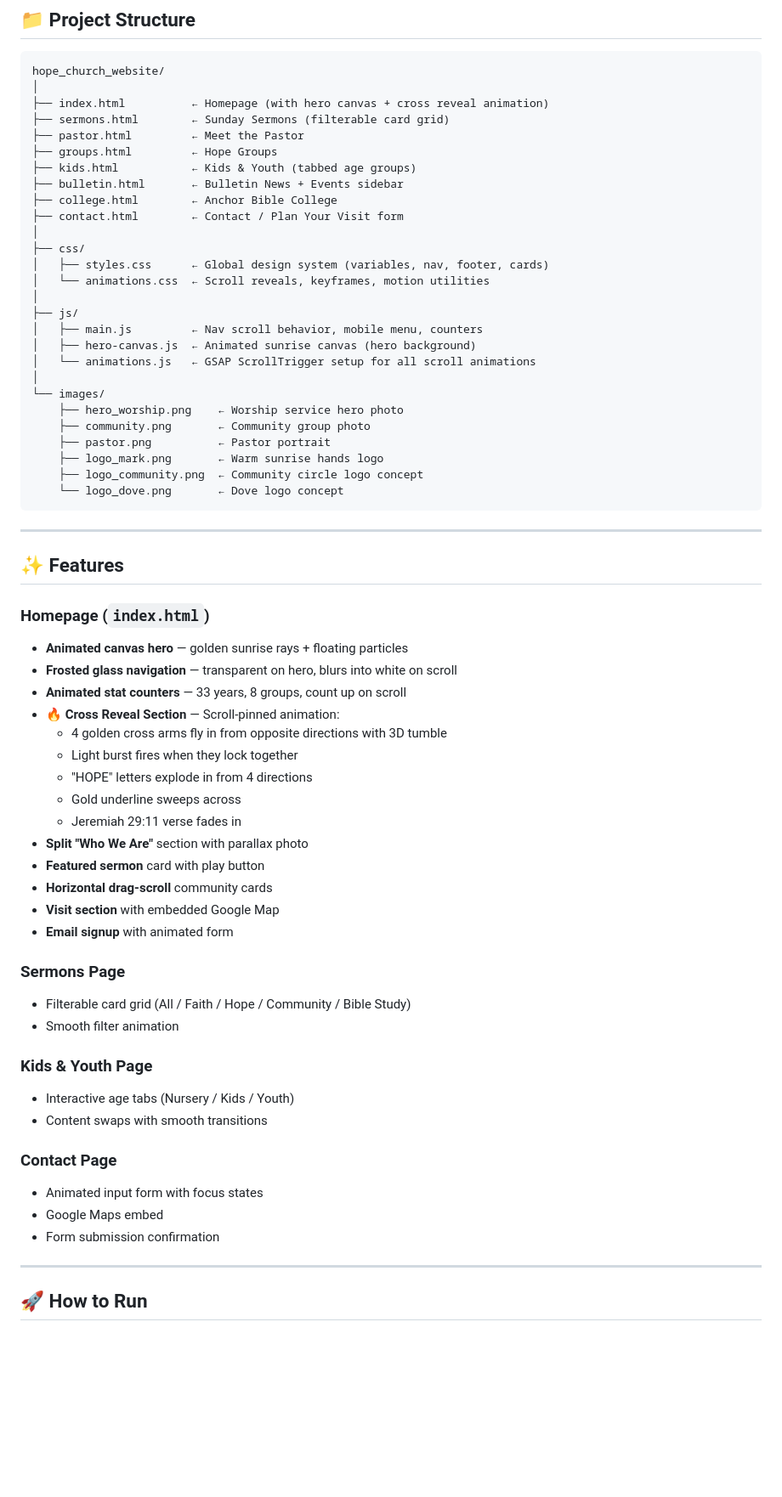
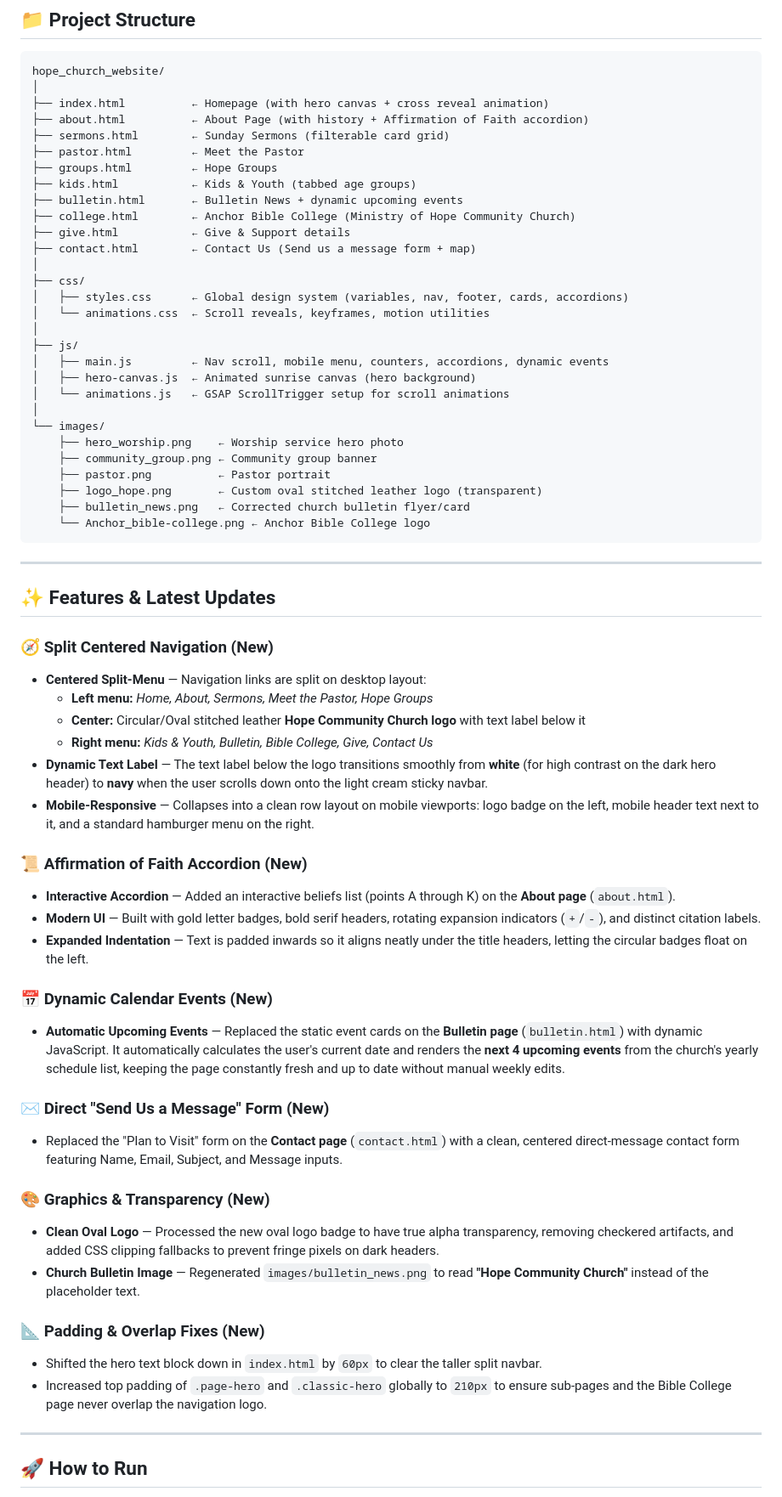
Before and after one commit to Hope-Community-Chruch/Hope-Community-Church-Website-1, a Markdown page: README.md, the part around one of its changes. Shown at 85% size. Rendered like a GitHub page; blank space fills up the shorter version.

Commit message:
Update README.md with latest split navigation and Affirmation of Faith features

````diff
--- a/README.md
+++ b/README.md
@@ -13,64 +13,64 @@ Built with pure HTML, CSS, and JavaScript — no frameworks, no build step requi
 hope_church_website/
 │
 ├── index.html          ← Homepage (with hero canvas + cross reveal animation)
+├── about.html          ← About Page (with history + Affirmation of Faith accordion)
 ├── sermons.html        ← Sunday Sermons (filterable card grid)
 ├── pastor.html         ← Meet the Pastor
 ├── groups.html         ← Hope Groups
 ├── kids.html           ← Kids & Youth (tabbed age groups)
-├── bulletin.html       ← Bulletin News + Events sidebar
-├── college.html        ← Anchor Bible College
-├── contact.html        ← Contact / Plan Your Visit form
+├── bulletin.html       ← Bulletin News + dynamic upcoming events
+├── college.html        ← Anchor Bible College (Ministry of Hope Community Church)
+├── give.html           ← Give & Support details
+├── contact.html        ← Contact Us (Send us a message form + map)
 │
 ├── css/
-│   ├── styles.css      ← Global design system (variables, nav, footer, cards)
+│   ├── styles.css      ← Global design system (variables, nav, footer, cards, accordions)
 │   └── animations.css  ← Scroll reveals, keyframes, motion utilities
 │
 ├── js/
-│   ├── main.js         ← Nav scroll behavior, mobile menu, counters
+│   ├── main.js         ← Nav scroll, mobile menu, counters, accordions, dynamic events
 │   ├── hero-canvas.js  ← Animated sunrise canvas (hero background)
-│   └── animations.js   ← GSAP ScrollTrigger setup for all scroll animations
+│   └── animations.js   ← GSAP ScrollTrigger setup for scroll animations
 │
 └── images/
     ├── hero_worship.png    ← Worship service hero photo
-    ├── community.png       ← Community group photo
+    ├── community_group.png ← Community group banner
     ├── pastor.png          ← Pastor portrait
-    ├── logo_mark.png       ← Warm sunrise hands logo
-    ├── logo_community.png  ← Community circle logo concept
-    └── logo_dove.png       ← Dove logo concept
+    ├── logo_hope.png       ← Custom oval stitched leather logo (transparent)
+    ├── bulletin_news.png   ← Corrected church bulletin flyer/card
+    └── Anchor_bible-college.png ← Anchor Bible College logo
 ```
 
 ---
 
-## ✨ Features
+## ✨ Features & Latest Updates
 
-### Homepage (`index.html`)
-- **Animated canvas hero** — golden sunrise rays + floating particles
-- **Frosted glass navigation** — transparent on hero, blurs into white on scroll
-- **Animated stat counters** — 33 years, 8 groups, count up on scroll
-- **🔥 Cross Reveal Section** — Scroll-pinned animation:
-  - 4 golden cross arms fly in from opposite directions with 3D tumble
-  - Light burst fires when they lock together
-  - "HOPE" letters explode in from 4 directions
-  - Gold underline sweeps across
-  - Jeremiah 29:11 verse fades in
-- **Split "Who We Are"** section with parallax photo
-- **Featured sermon** card with play button
-- **Horizontal drag-scroll** community cards
-- **Visit section** with embedded Google Map
-- **Email signup** with animated form
+### 🧭 Split Centered Navigation (New)
+- **Centered Split-Menu** — Navigation links are split on desktop layout:
+  - **Left menu:** *Home, About, Sermons, Meet the Pastor, Hope Groups*
+  - **Center:** Circular/Oval stitched leather **Hope Community Church logo** with text label below it
+  - **Right menu:** *Kids & Youth, Bulletin, Bible College, Give, Contact Us*
+- **Dynamic Text Label** — The text label below the logo transitions smoothly from **white** (for high contrast on the dark hero header) to **navy** when the user scrolls down onto the light cream sticky navbar.
+- **Mobile-Responsive** — Collapses into a clean row layout on mobile viewports: logo badge on the left, mobile header text next to it, and a standard hamburger menu on the right.
 
-### Sermons Page
-- Filterable card grid (All / Faith / Hope / Community / Bible Study)
-- Smooth filter animation
+### 📜 Affirmation of Faith Accordion (New)
+- **Interactive Accordion** — Added an interactive beliefs list (points A through K) on the **About page** (`about.html`).
+- **Modern UI** — Built with gold letter badges, bold serif headers, rotating expansion indicators (`+`/`-`), and distinct citation labels.
+- **Expanded Indentation** — Text is padded inwards so it aligns neatly under the title headers, letting the circular badges float on the left.
 
-### Kids & Youth Page
-- Interactive age tabs (Nursery / Kids / Youth)
-- Content swaps with smooth transitions
+### 📅 Dynamic Calendar Events (New)
+- **Automatic Upcoming Events** — Replaced the static event cards on the **Bulletin page** (`bulletin.html`) with dynamic JavaScript. It automatically calculates the user's current date and renders the **next 4 upcoming events** from the church's yearly schedule list, keeping the page constantly fresh and up to date without manual weekly edits.
 
-### Contact Page
-- Animated input form with focus states
-- Google Maps embed
-- Form submission confirmation
+### ✉️ Direct "Send Us a Message" Form (New)
+- Replaced the "Plan to Visit" form on the **Contact page** (`contact.html`) with a clean, centered direct-message contact form featuring Name, Email, Subject, and Message inputs.
+
+### 🎨 Graphics & Transparency (New)
+- **Clean Oval Logo** — Processed the new oval logo badge to have true alpha transparency, removing checkered artifacts, and added CSS clipping fallbacks to prevent fringe pixels on dark headers.
+- **Church Bulletin Image** — Regenerated `images/bulletin_news.png` to read **"Hope Community Church"** instead of the placeholder text.
+
+### 📐 Padding & Overlap Fixes (New)
+- Shifted the hero text block down in `index.html` by `60px` to clear the taller split navbar.
+- Increased top padding of `.page-hero` and `.classic-hero` globally to `210px` to ensure sub-pages and the Bible College page never overlap the navigation logo.
 
 ---
 
````
Also changed, not shown: other parts of README.md (+2 -37 lines).
